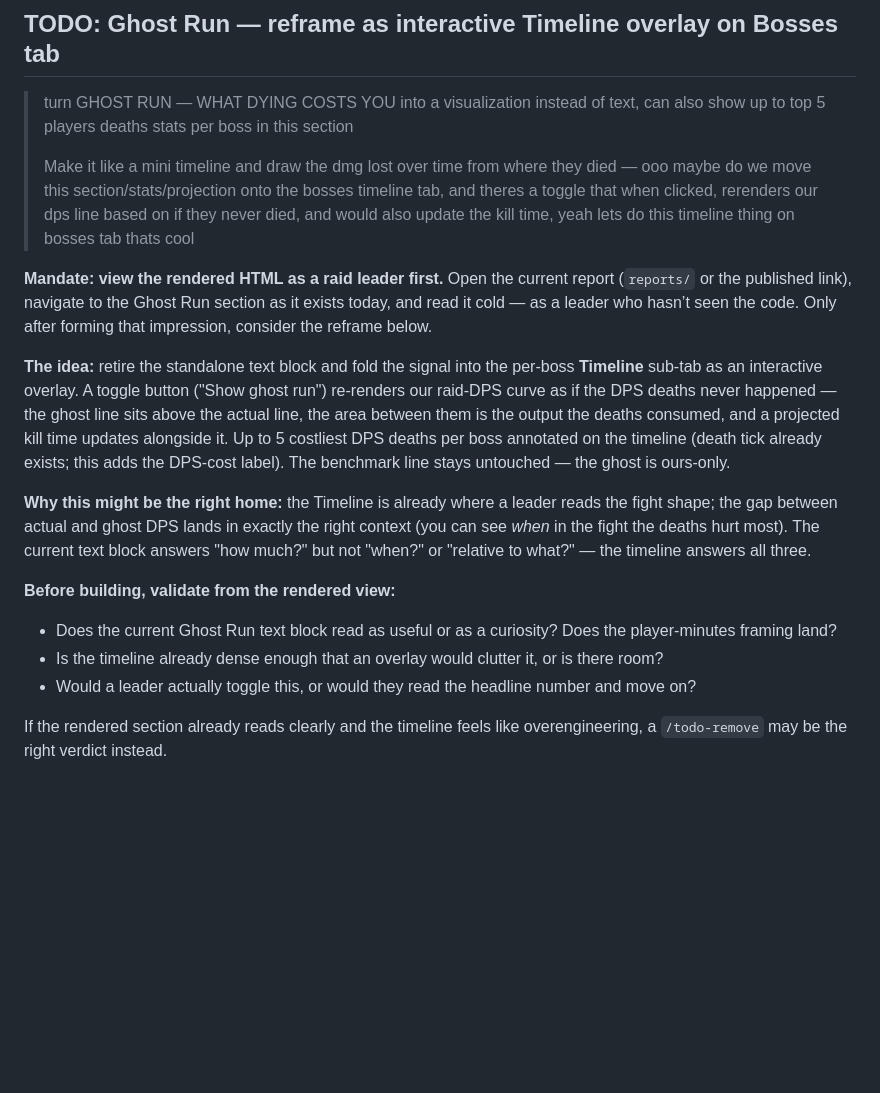
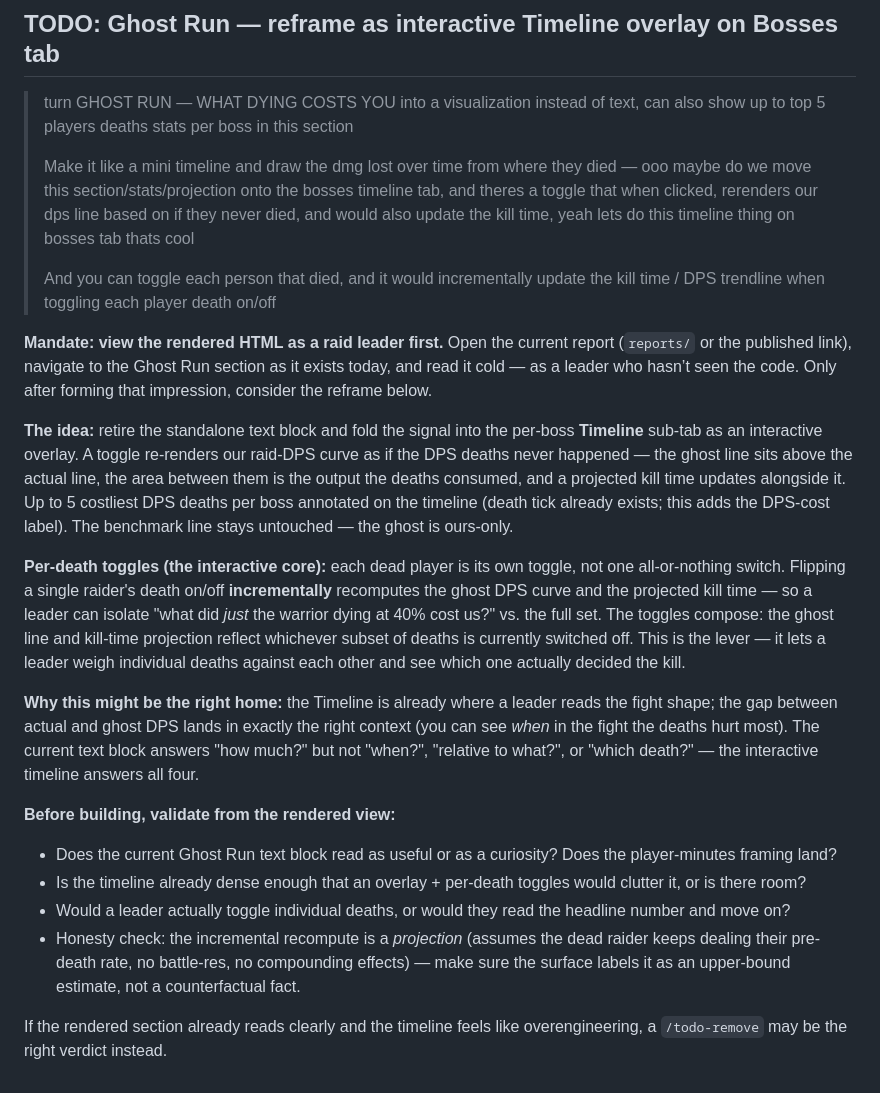
Before and after one commit to this-Cunningham/warcraft-logs-analyzer, a Markdown page: TODO.md, the part around the change. GitHub-like rendering; blank space fills up the shorter version.

Commit message:
TODO: Ghost Run — add per-death toggle detail to the reframe

```diff
--- a/TODO.md
+++ b/TODO.md
@@ -97,16 +97,21 @@ Legibility floor. A leader reads hints cold, in seconds — a 100-word tooltip i
 > turn GHOST RUN — WHAT DYING COSTS YOU into a visualization instead of text, can also show up to top 5 players deaths stats per boss in this section
 >
 > Make it like a mini timeline and draw the dmg lost over time from where they died — ooo maybe do we move this section/stats/projection onto the bosses timeline tab, and theres a toggle that when clicked, rerenders our dps line based on if they never died, and would also update the kill time, yeah lets do this timeline thing on bosses tab thats cool
+>
+> And you can toggle each person that died, and it would incrementally update the kill time / DPS trendline when toggling each player death on/off
 
 **Mandate: view the rendered HTML as a raid leader first.** Open the current report (`reports/` or the published link), navigate to the Ghost Run section as it exists today, and read it cold — as a leader who hasn’t seen the code. Only after forming that impression, consider the reframe below.
 
-**The idea:** retire the standalone text block and fold the signal into the per-boss **Timeline** sub-tab as an interactive overlay. A toggle button ("Show ghost run") re-renders our raid-DPS curve as if the DPS deaths never happened — the ghost line sits above the actual line, the area between them is the output the deaths consumed, and a projected kill time updates alongside it. Up to 5 costliest DPS deaths per boss annotated on the timeline (death tick already exists; this adds the DPS-cost label). The benchmark line stays untouched — the ghost is ours-only.
+**The idea:** retire the standalone text block and fold the signal into the per-boss **Timeline** sub-tab as an interactive overlay. A toggle re-renders our raid-DPS curve as if the DPS deaths never happened — the ghost line sits above the actual line, the area between them is the output the deaths consumed, and a projected kill time updates alongside it. Up to 5 costliest DPS deaths per boss annotated on the timeline (death tick already exists; this adds the DPS-cost label). The benchmark line stays untouched — the ghost is ours-only.
 
-**Why this might be the right home:** the Timeline is already where a leader reads the fight shape; the gap between actual and ghost DPS lands in exactly the right context (you can see *when* in the fight the deaths hurt most). The current text block answers "how much?" but not "when?" or "relative to what?" — the timeline answers all three.
+**Per-death toggles (the interactive core):** each dead player is its own toggle, not one all-or-nothing switch. Flipping a single raider's death on/off **incrementally** recomputes the ghost DPS curve and the projected kill time — so a leader can isolate "what did *just* the warrior dying at 40% cost us?" vs. the full set. The toggles compose: the ghost line and kill-time projection reflect whichever subset of deaths is currently switched off. This is the lever — it lets a leader weigh individual deaths against each other and see which one actually decided the kill.
+
+**Why this might be the right home:** the Timeline is already where a leader reads the fight shape; the gap between actual and ghost DPS lands in exactly the right context (you can see *when* in the fight the deaths hurt most). The current text block answers "how much?" but not "when?", "relative to what?", or "which death?" — the interactive timeline answers all four.
 
 **Before building, validate from the rendered view:**
 - Does the current Ghost Run text block read as useful or as a curiosity? Does the player-minutes framing land?
-- Is the timeline already dense enough that an overlay would clutter it, or is there room?
-- Would a leader actually toggle this, or would they read the headline number and move on?
+- Is the timeline already dense enough that an overlay + per-death toggles would clutter it, or is there room?
+- Would a leader actually toggle individual deaths, or would they read the headline number and move on?
+- Honesty check: the incremental recompute is a *projection* (assumes the dead raider keeps dealing their pre-death rate, no battle-res, no compounding effects) — make sure the surface labels it as an upper-bound estimate, not a counterfactual fact.
 
 If the rendered section already reads clearly and the timeline feels like overengineering, a `/todo-remove` may be the right verdict instead.
```
